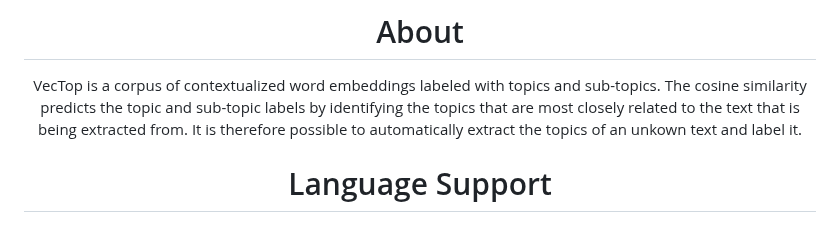
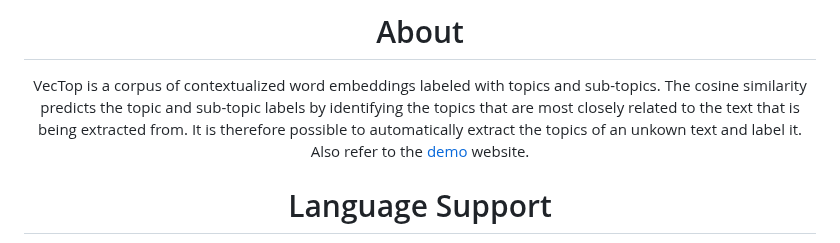
Before and after one commit to TheItCrOw/VecTop, a Markdown page: README.md, the part around the change. GitHub-like rendering.

```diff
--- a/README.md
+++ b/README.md
@@ -10,6 +10,7 @@
 # About
 
 VecTop is a corpus of contextualized word embeddings labeled with topics and sub-topics. The cosine similarity predicts the topic and sub-topic labels by identifying the topics that are most closely related to the text that is being extracted from. It is therefore possible to automatically extract the topics of an unkown text and label it.
+Also refer to the [demo](https://vectop.bundestag-mine.de/) website.
 
 # Language Support
 
```
